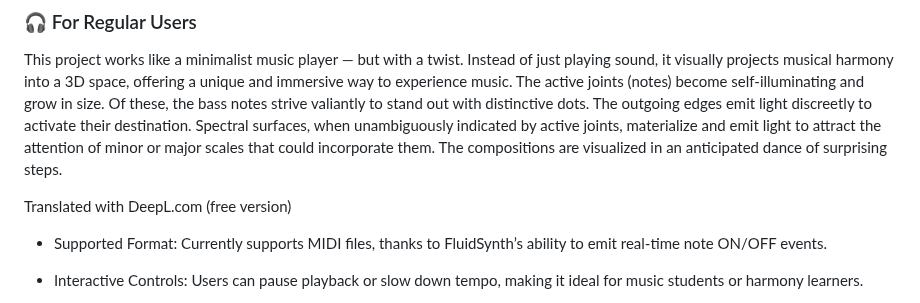
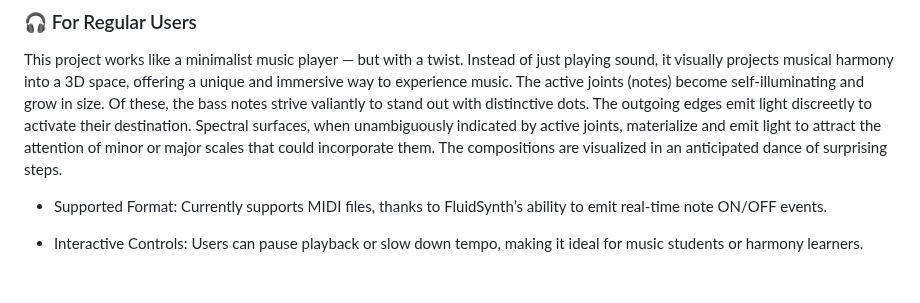
Before and after one commit to jimishol/cholidean-harmony-structure, a Markdown page: README.md, the part around the change. Drawn GitHub-style; blank space fills up the shorter version.

```diff
--- a/README.md
+++ b/README.md
@@ -139,8 +139,6 @@ git lfs install
 ### 🎧 For Regular Users
 
 This project works like a minimalist music player — but with a twist. Instead of just playing sound, it visually projects musical harmony into a 3D space, offering a unique and immersive way to experience music. The active joints (notes) become self-illuminating and grow in size. Of these, the bass notes strive valiantly to stand out with distinctive dots. The outgoing edges emit light discreetly to activate their destination. Spectral surfaces, when unambiguously indicated by active joints, materialize and emit light to attract the attention of minor or major scales that could incorporate them. The compositions are visualized in an anticipated dance of surprising steps.
-
-Translated with DeepL.com (free version)
 
    - Supported Format: Currently supports MIDI files, thanks to FluidSynth’s ability to emit real-time note ON/OFF events.
 
```
